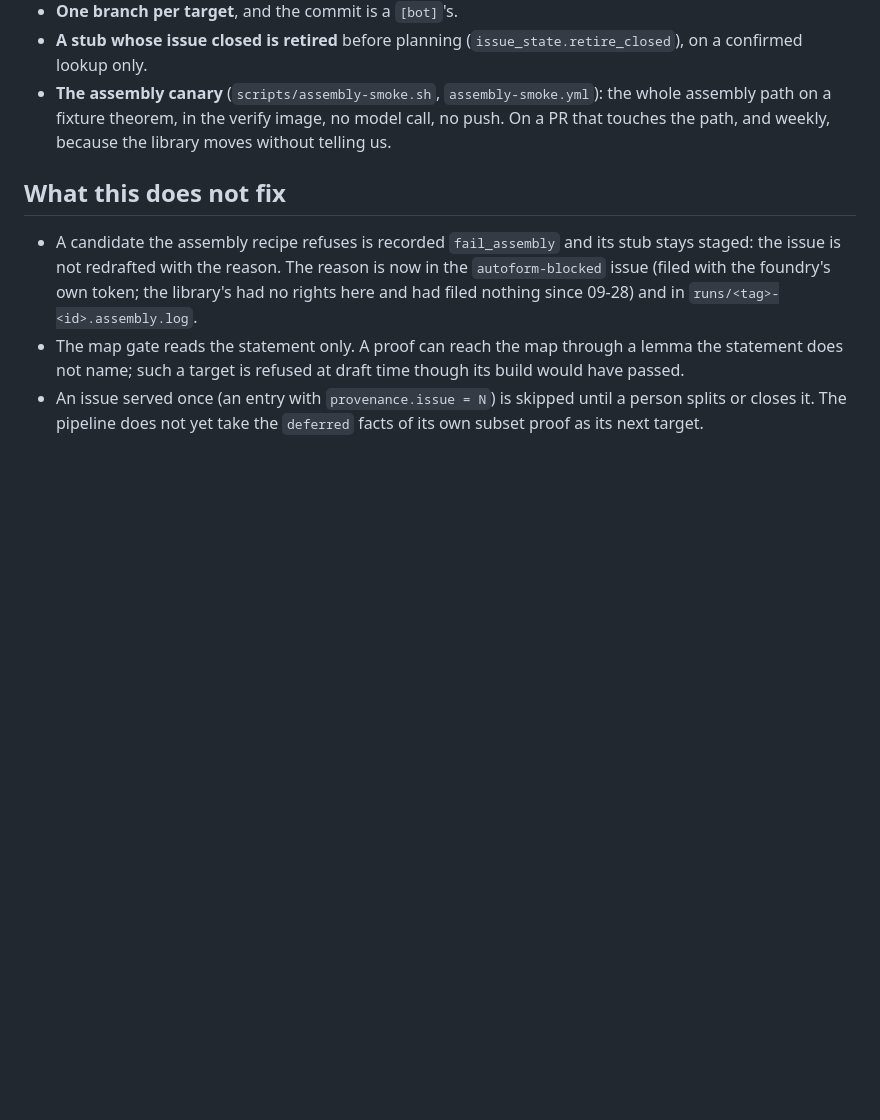
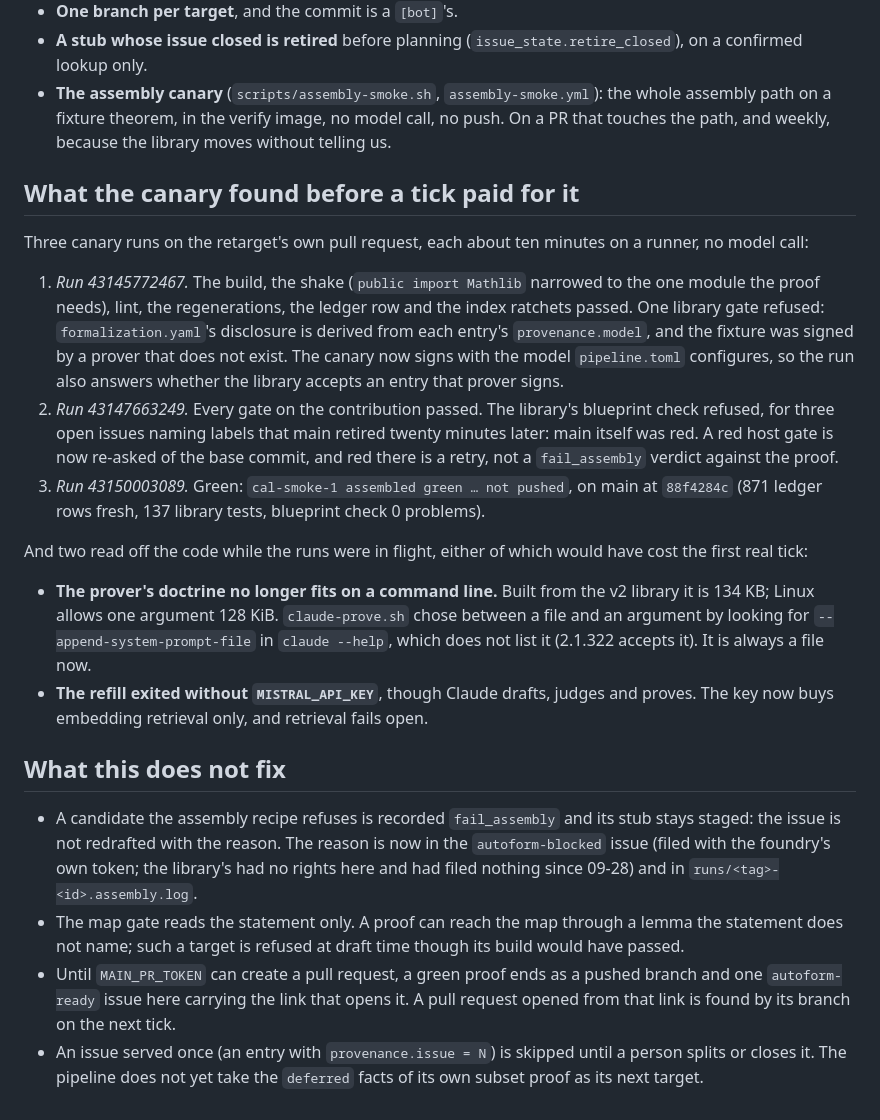
Before and after one commit to formal-applied-math/formal-foundry, a Markdown page: docs/research/2026-11-12-v2-retarget-postmortem.md, the part around the change. GitHub-like rendering; blank space fills up the shorter version.

Commit message:
docs: what the three canary runs found

```diff
--- a/docs/research/2026-11-12-v2-retarget-postmortem.md
+++ b/docs/research/2026-11-12-v2-retarget-postmortem.md
@@ -91,6 +91,34 @@ fact to be wrong.
   assembly path on a fixture theorem, in the verify image, no model call, no push. On a
   PR that touches the path, and weekly, because the library moves without telling us.
 
+## What the canary found before a tick paid for it
+
+Three canary runs on the retarget's own pull request, each about ten minutes on a runner,
+no model call:
+
+1. *Run 43145772467.* The build, the shake (`public import Mathlib` narrowed to the one
+   module the proof needs), lint, the regenerations, the ledger row and the index ratchets
+   passed. One library gate refused: `formalization.yaml`'s disclosure is derived from
+   each entry's `provenance.model`, and the fixture was signed by a prover that does not
+   exist. The canary now signs with the model `pipeline.toml` configures, so the run also
+   answers whether the library accepts an entry that prover signs.
+2. *Run 43147663249.* Every gate on the contribution passed. The library's blueprint
+   check refused, for three open issues naming labels that main retired twenty minutes
+   later: main itself was red. A red host gate is now re-asked of the base commit, and
+   red there is a retry, not a `fail_assembly` verdict against the proof.
+3. *Run 43150003089.* Green: `cal-smoke-1 assembled green … not pushed`, on main at
+   `88f4284c` (871 ledger rows fresh, 137 library tests, blueprint check 0 problems).
+
+And two read off the code while the runs were in flight, either of which would have cost
+the first real tick:
+
+- **The prover's doctrine no longer fits on a command line.** Built from the v2 library
+  it is 134 KB; Linux allows one argument 128 KiB. `claude-prove.sh` chose between a file
+  and an argument by looking for `--append-system-prompt-file` in `claude --help`, which
+  does not list it (2.1.322 accepts it). It is always a file now.
+- **The refill exited without `MISTRAL_API_KEY`**, though Claude drafts, judges and
+  proves. The key now buys embedding retrieval only, and retrieval fails open.
+
 ## What this does not fix
 
 - A candidate the assembly recipe refuses is recorded `fail_assembly` and its stub stays
@@ -100,6 +128,9 @@ fact to be wrong.
 - The map gate reads the statement only. A proof can reach the map through a lemma the
   statement does not name; such a target is refused at draft time though its build would
   have passed.
+- Until `MAIN_PR_TOKEN` can create a pull request, a green proof ends as a pushed branch
+  and one `autoform-ready` issue here carrying the link that opens it. A pull request
+  opened from that link is found by its branch on the next tick.
 - An issue served once (an entry with `provenance.issue = N`) is skipped until a person
   splits or closes it. The pipeline does not yet take the `deferred` facts of its own
   subset proof as its next target.
```
